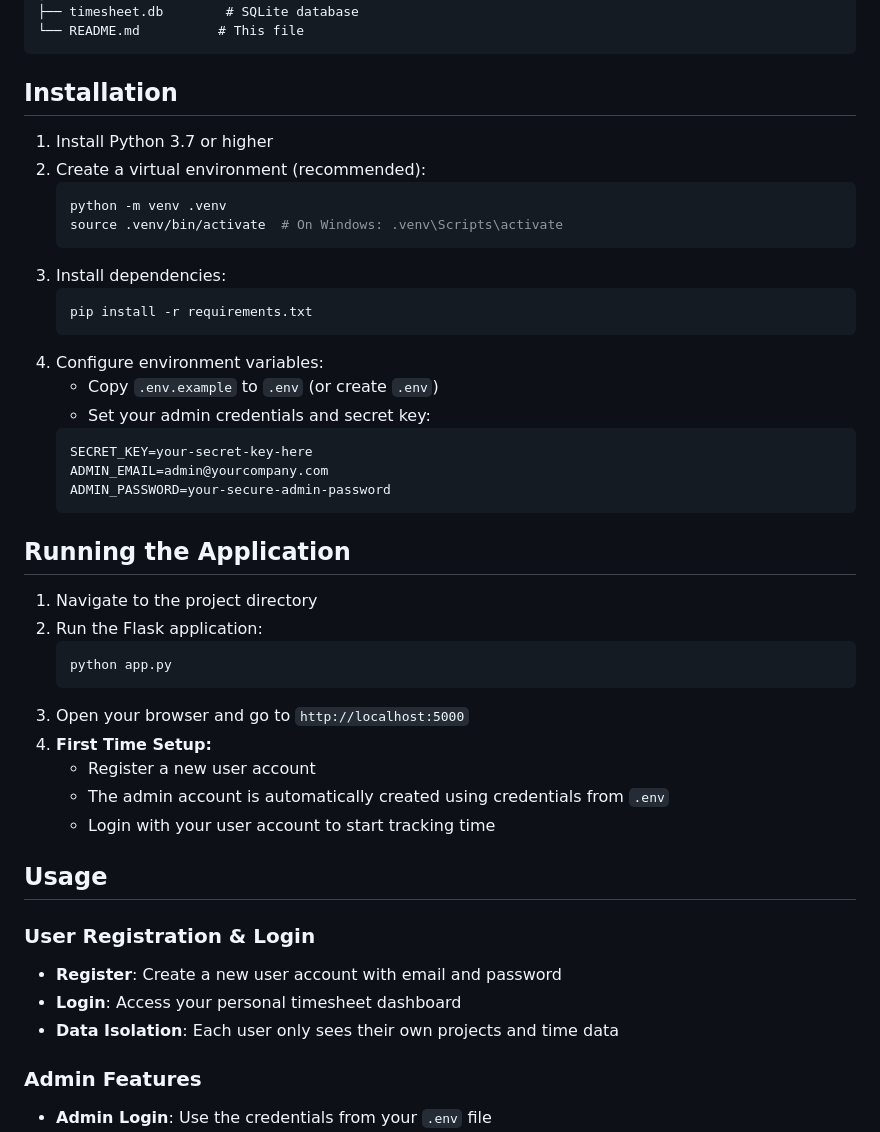
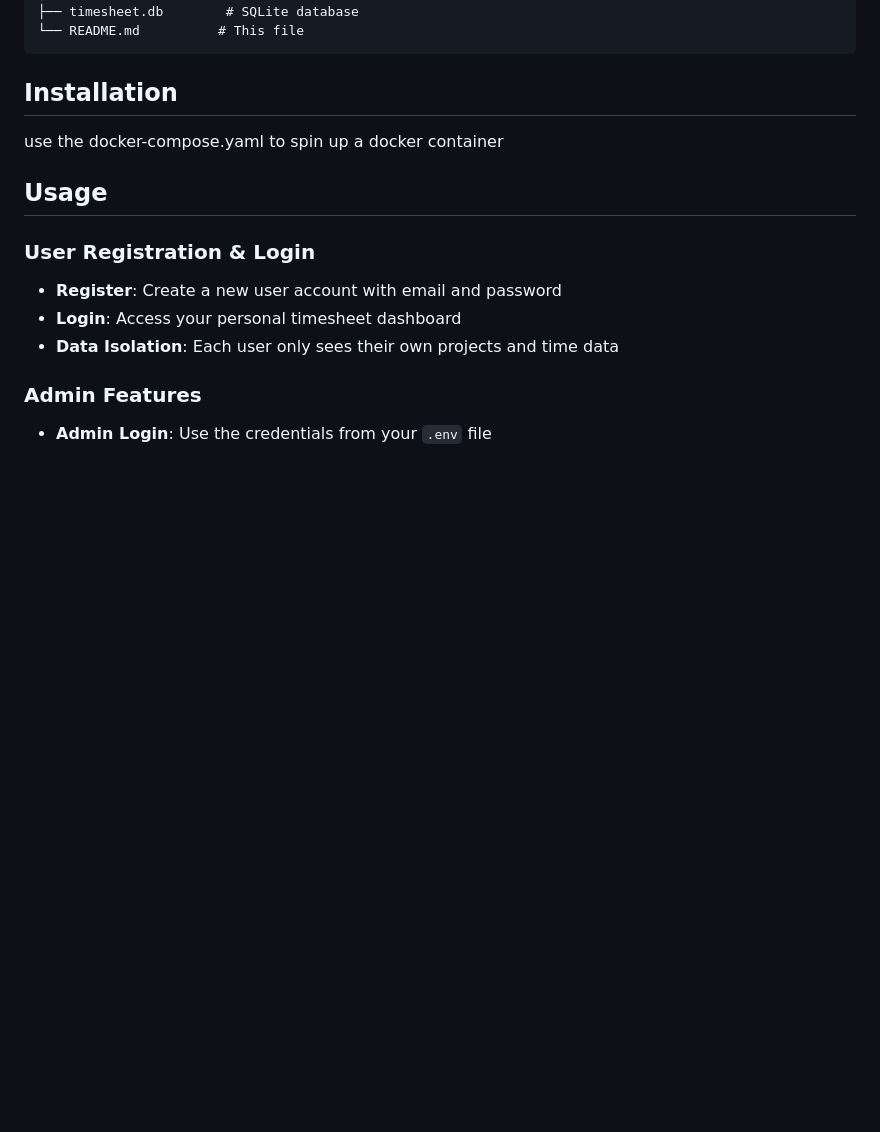
Before and after one commit to digital-guerrilla/GuerrillaTime, a Markdown page: README.md, the part around the change. GitHub-like rendering; blank space fills up the shorter version.

````diff
--- a/README.md
+++ b/README.md
@@ -42,37 +42,7 @@ Timesheets/
 
 ## Installation
 
-1. Install Python 3.7 or higher
-2. Create a virtual environment (recommended):
-   ```bash
-   python -m venv .venv
-   source .venv/bin/activate  # On Windows: .venv\Scripts\activate
-   ```
-3. Install dependencies:
-   ```bash
-   pip install -r requirements.txt
-   ```
-4. Configure environment variables:
-   - Copy `.env.example` to `.env` (or create `.env`)
-   - Set your admin credentials and secret key:
-   ```
-   SECRET_KEY=your-secret-key-here
-   ADMIN_EMAIL=admin@yourcompany.com
-   ADMIN_PASSWORD=your-secure-admin-password
-   ```
-
-## Running the Application
-
-1. Navigate to the project directory
-2. Run the Flask application:
-   ```bash
-   python app.py
-   ```
-3. Open your browser and go to `http://localhost:5000`
-4. **First Time Setup:**
-   - Register a new user account
-   - The admin account is automatically created using credentials from `.env`
-   - Login with your user account to start tracking time
+use the docker-compose.yaml to spin up a docker container
 
 ## Usage
 
````
